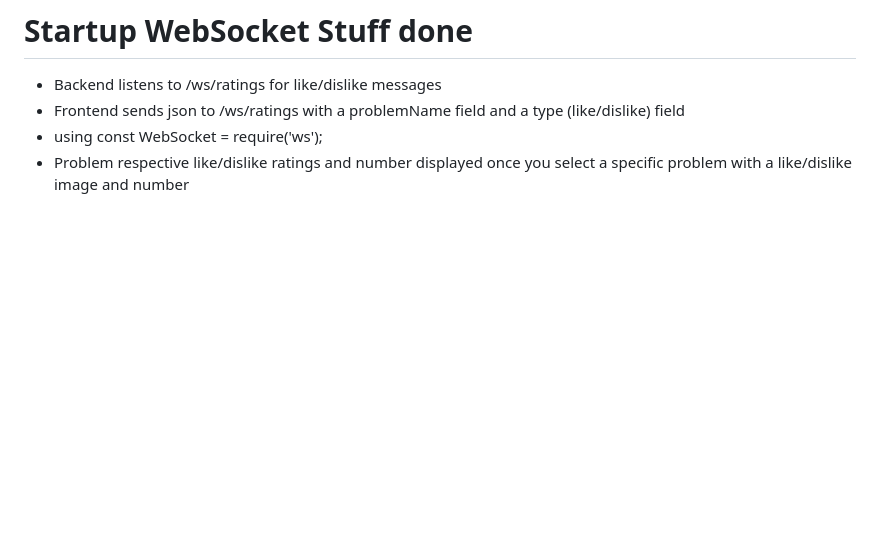
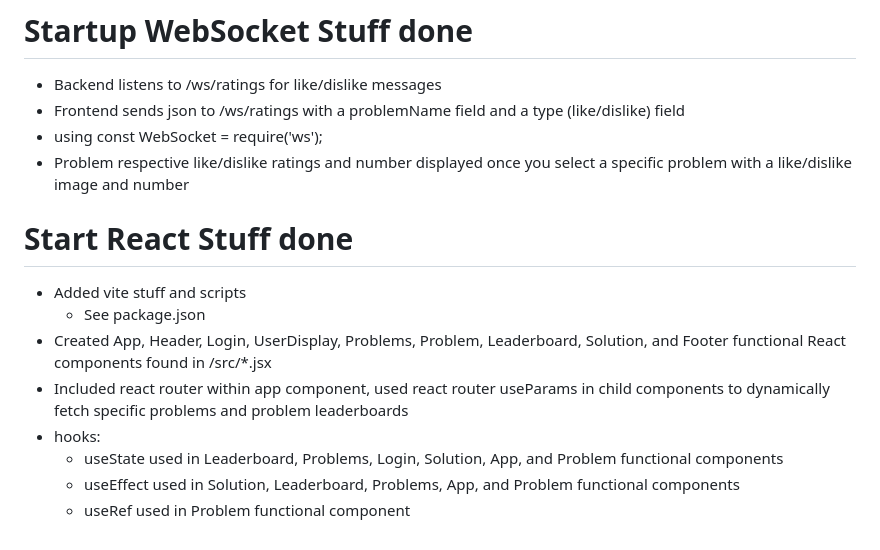
Before and after one commit to gordoncyu/startup, a Markdown page: README.md, the part around the change. GitHub-like rendering; blank space fills up the shorter version.

Commit message:
Updated readme for react deliverable

```diff
--- a/README.md
+++ b/README.md
@@ -89,3 +89,14 @@ Pit your pythonistic code against others and cope and seethe as someone's godles
 - Frontend sends json to /ws/ratings with a problemName field and a type (like/dislike) field
 - using const WebSocket = require('ws');
 - Problem respective like/dislike ratings and number displayed once you select a specific problem with a like/dislike image and number
+
+# Start React Stuff done
+
+- Added vite stuff and scripts
+    - See package.json
+- Created App, Header, Login, UserDisplay, Problems, Problem, Leaderboard, Solution, and Footer functional React components found in /src/*.jsx
+- Included react router within app component, used react router useParams in child components to dynamically fetch specific problems and problem leaderboards
+- hooks:
+    - useState used in Leaderboard, Problems, Login, Solution, App, and Problem functional components
+    - useEffect used in Solution, Leaderboard, Problems, App, and Problem functional components
+    - useRef used in Problem functional component
```
